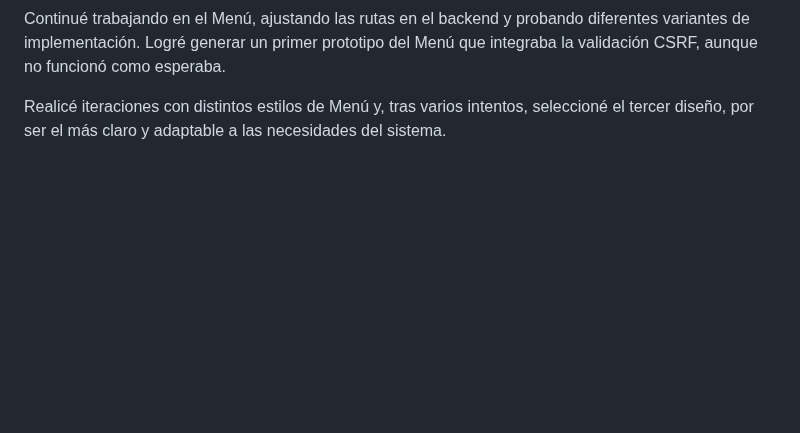
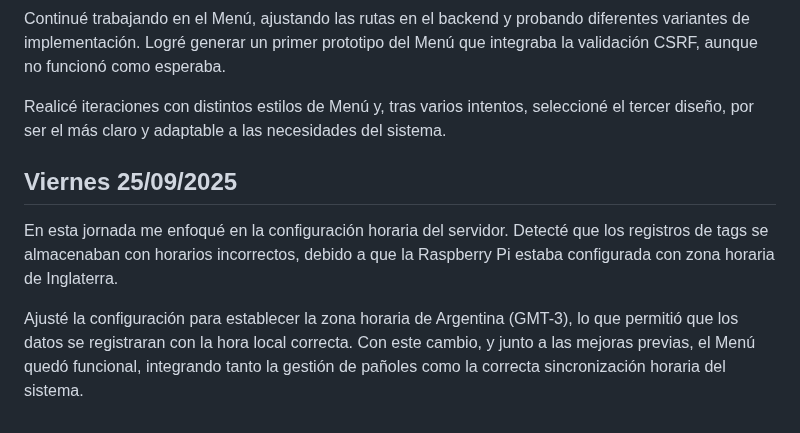
Before and after one commit to impatrq/SICAP, a Markdown page: documentacion/Carpeta de Campo/Septiembre.md, the part around the change. Rendered like a GitHub page; blank space fills up the shorter version.

Commit message:
viernes 25/09

```diff
--- a/documentacion/Carpeta de Campo/Septiembre.md
+++ b/documentacion/Carpeta de Campo/Septiembre.md
@@ -146,3 +146,10 @@ Facu Spagno:
 Continué trabajando en el Menú, ajustando las rutas en el backend y probando diferentes variantes de implementación. Logré generar un primer prototipo del Menú que integraba la validación CSRF, aunque no funcionó como esperaba.
 
 Realicé iteraciones con distintos estilos de Menú y, tras varios intentos, seleccioné el tercer diseño, por ser el más claro y adaptable a las necesidades del sistema.
+
+<h2>Viernes 25/09/2025 </h2>
+
+En esta jornada me enfoqué en la configuración horaria del servidor. Detecté que los registros de tags se almacenaban con horarios incorrectos, debido a que la Raspberry Pi estaba configurada con zona horaria de Inglaterra.
+
+Ajusté la configuración para establecer la zona horaria de Argentina (GMT-3), lo que permitió que los datos se registraran con la hora local correcta.
+Con este cambio, y junto a las mejoras previas, el Menú quedó funcional, integrando tanto la gestión de pañoles como la correcta sincronización horaria del sistema.
```
